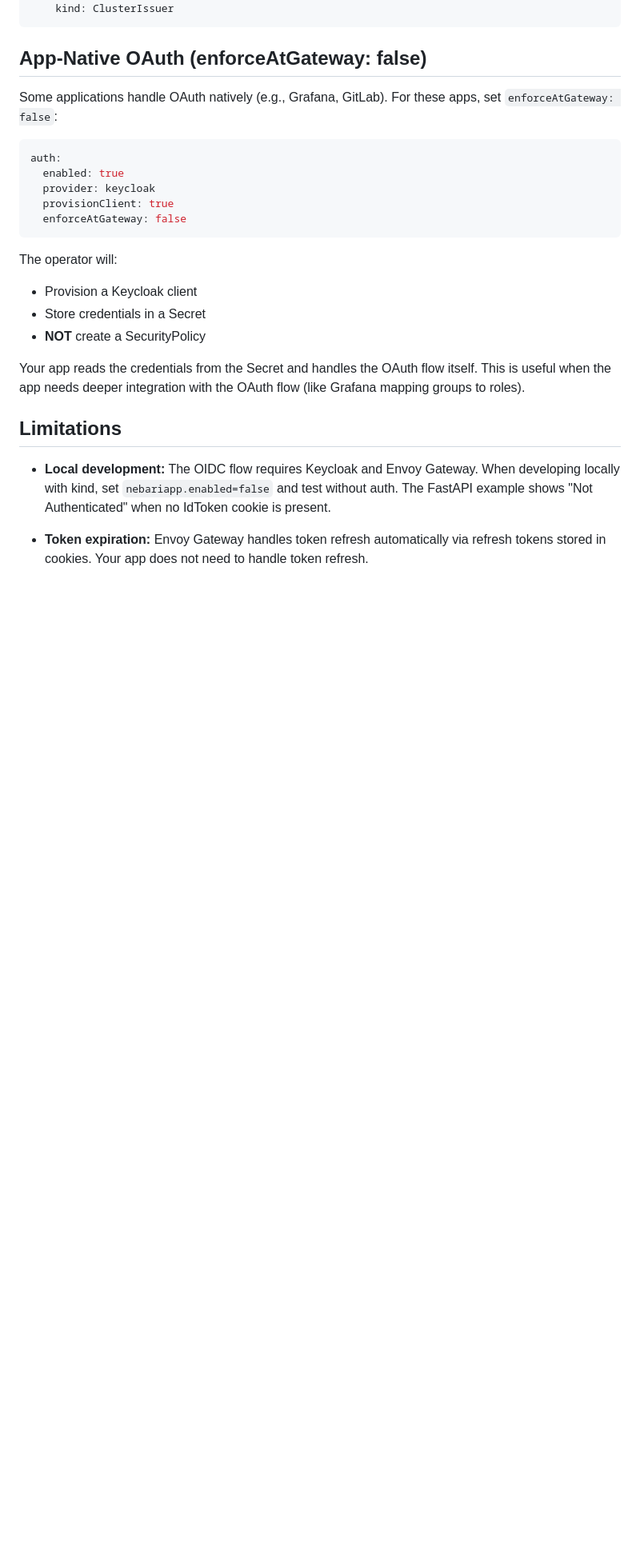
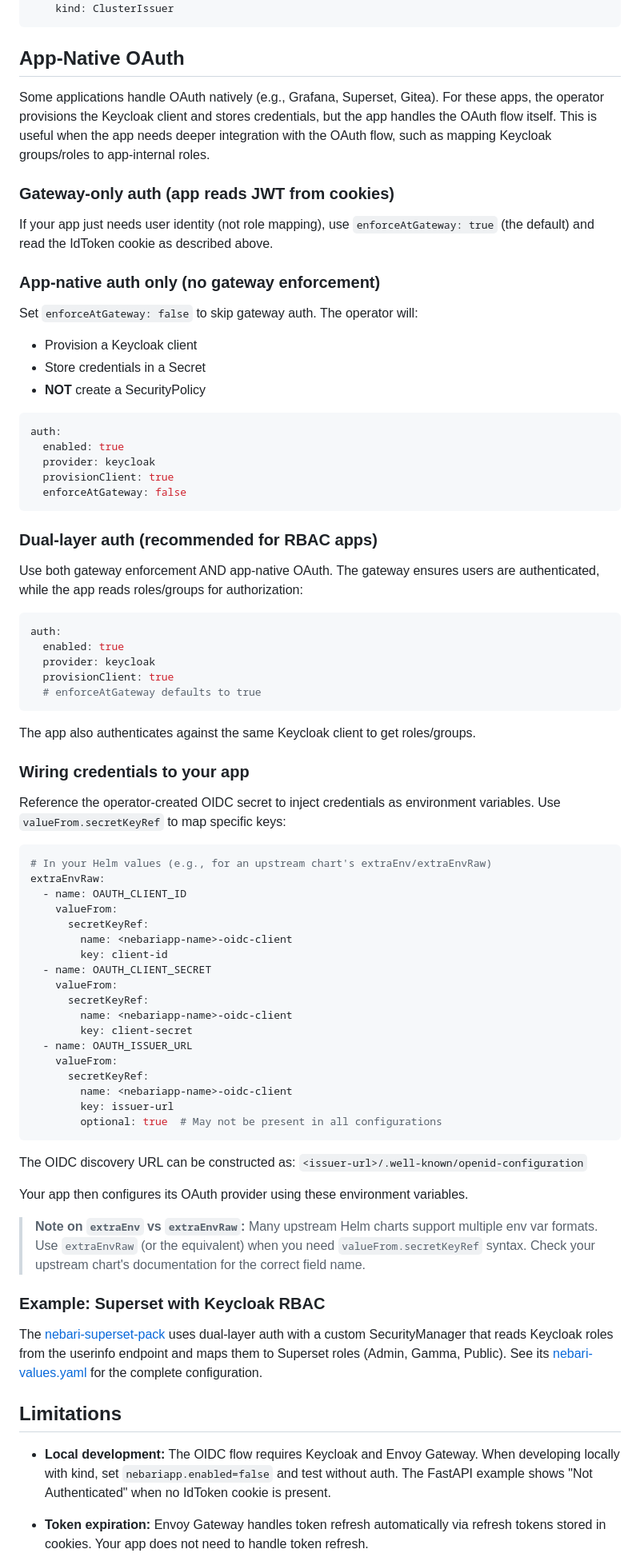
Before and after one commit to nebari-dev/nebari-software-pack-template, a Markdown page: docs/auth-flow.md, the part around one of its changes. Shown at 80% size. GitHub-like rendering; blank space fills up the shorter version.

````diff
--- a/docs/auth-flow.md
+++ b/docs/auth-flow.md
@@ -249,10 +268,24 @@ spec:
     kind: ClusterIssuer
 ```
 
-## App-Native OAuth (enforceAtGateway: false)
+## App-Native OAuth
 
-Some applications handle OAuth natively (e.g., Grafana, GitLab). For these apps,
-set `enforceAtGateway: false`:
+Some applications handle OAuth natively (e.g., Grafana, Superset, Gitea). For these
+apps, the operator provisions the Keycloak client and stores credentials, but the app
+handles the OAuth flow itself. This is useful when the app needs deeper integration
+with the OAuth flow, such as mapping Keycloak groups/roles to app-internal roles.
+
+### Gateway-only auth (app reads JWT from cookies)
+
+If your app just needs user identity (not role mapping), use `enforceAtGateway: true`
+(the default) and read the IdToken cookie as described above.
+
+### App-native auth only (no gateway enforcement)
+
+Set `enforceAtGateway: false` to skip gateway auth. The operator will:
+- Provision a Keycloak client
+- Store credentials in a Secret
+- **NOT** create a SecurityPolicy
 
 ```yaml
 auth:
@@ -262,14 +295,64 @@ auth:
   enforceAtGateway: false
 ```
 
-The operator will:
-- Provision a Keycloak client
-- Store credentials in a Secret
-- **NOT** create a SecurityPolicy
+### Dual-layer auth (recommended for RBAC apps)
 
-Your app reads the credentials from the Secret and handles the OAuth flow itself.
-This is useful when the app needs deeper integration with the OAuth flow (like
-Grafana mapping groups to roles).
+Use both gateway enforcement AND app-native OAuth. The gateway ensures users are
+authenticated, while the app reads roles/groups for authorization:
+
+```yaml
+auth:
+  enabled: true
+  provider: keycloak
+  provisionClient: true
+  # enforceAtGateway defaults to true
+```
+
+The app also authenticates against the same Keycloak client to get roles/groups.
+
+### Wiring credentials to your app
+
+Reference the operator-created OIDC secret to inject credentials as environment
+variables. Use `valueFrom.secretKeyRef` to map specific keys:
+
+```yaml
+# In your Helm values (e.g., for an upstream chart's extraEnv/extraEnvRaw)
+extraEnvRaw:
+  - name: OAUTH_CLIENT_ID
+    valueFrom:
+      secretKeyRef:
+        name: <nebariapp-name>-oidc-client
+        key: client-id
+  - name: OAUTH_CLIENT_SECRET
+    valueFrom:
+      secretKeyRef:
+        name: <nebariapp-name>-oidc-client
+        key: client-secret
+  - name: OAUTH_ISSUER_URL
+    valueFrom:
+      secretKeyRef:
+        name: <nebariapp-name>-oidc-client
+        key: issuer-url
+        optional: true  # May not be present in all configurations
+```
+
+The OIDC discovery URL can be constructed as:
+`<issuer-url>/.well-known/openid-configuration`
+
+Your app then configures its OAuth provider using these environment variables.
+
+> **Note on `extraEnv` vs `extraEnvRaw`:** Many upstream Helm charts support
+> multiple env var formats. Use `extraEnvRaw` (or the equivalent) when you need
+> `valueFrom.secretKeyRef` syntax. Check your upstream chart's documentation for
+> the correct field name.
+
+### Example: Superset with Keycloak RBAC
+
+The [nebari-superset-pack](https://github.com/nebari-dev/nebari-superset-pack) uses
+dual-layer auth with a custom SecurityManager that reads Keycloak roles from the
+userinfo endpoint and maps them to Superset roles (Admin, Gamma, Public). See its
+[nebari-values.yaml](https://github.com/nebari-dev/nebari-superset-pack/blob/main/examples/nebari-values.yaml)
+for the complete configuration.
 
 ## Limitations
 
````
Also changed, not shown: other parts of docs/auth-flow.md (+25 -6 lines), docs/nebariapp-crd-reference.md (+3 -3 lines), examples/wrap-existing-chart/README.md (+49 -4 lines).
